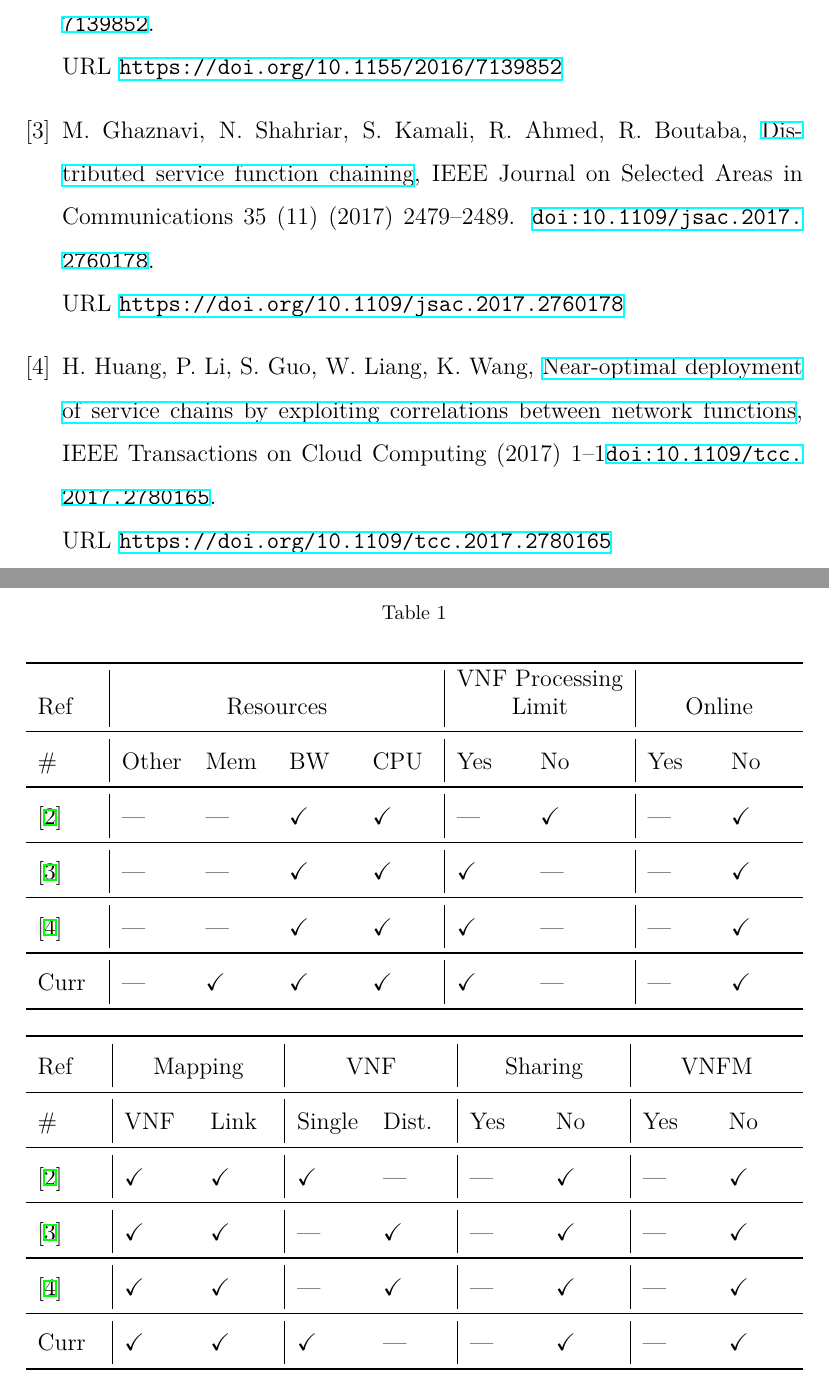
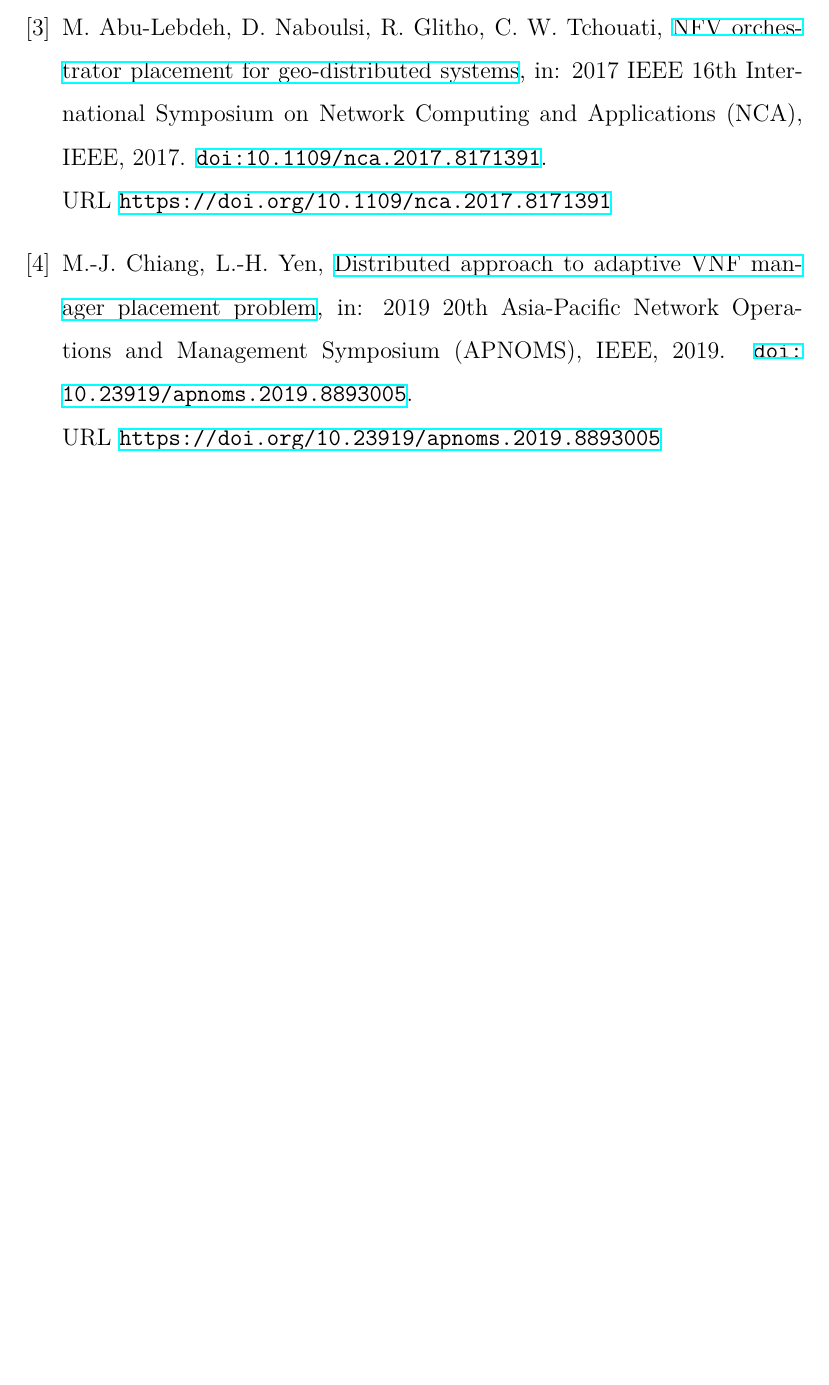
Before and after one commit to reinnet/jsd-mp.article, a LaTeX paper (main.tex, which reads related-works.tex): two parts of pages 5 and 6 of 6 before the commit and part of page 7 of 7 after it, the two joined at a grey line, cut at the place of the change, the shorter picture padded with empty space. Compiled offline with XeLaTeX.

Commit message:
feat: Update Related Works

```diff
--- a/related-works.tex
+++ b/related-works.tex
@@ -19,63 +31 @@ Our work considers these problems as a joint problem and wants to place chains a
 
-\begin{table}[ht]
-    \caption{}
-    \label{table.1}
-    \medskip
-    \begin{tabularx}{\linewidth}{X | X X X X | X X | X X}
-        \toprule
-        Ref &
-        \multicolumn{4}{c|}{Resources} &
-        \multicolumn{2}{c|}{\shortstack{VNF Processing\\Limit}} &
-        \multicolumn{2}{c}{Online} \\
-        \midrule
-        \# &
-        Other &
-        Mem &
-        BW &
-        CPU &
-        Yes &
-        No &
-        Yes &
-        No \\
-        \midrule
-        \cite{Eramo2016} &
-        --- &
-        --- &
-        \checkmark&
-        \checkmark&
-        --- &
-        \checkmark&
-        --- &
-        \checkmark\\
-        \midrule
-        \cite{Ghaznavi2017} &
-        --- &
-        --- &
-        \checkmark&
-        \checkmark&
-        \checkmark&
-        --- &
-        --- &
-        \checkmark\\
-        \midrule
-        \cite{Huang2017} &
-        --- &
-        --- &
-        \checkmark&
-        \checkmark&
-        \checkmark&
-        --- &
-        --- &
-        \checkmark\\
-        \midrule
-        Curr &
-        --- &
-        \checkmark&
-        \checkmark&
-        \checkmark&
-        \checkmark&
-        --- &
-        --- &
-        \checkmark\\
-        \bottomrule
-    \end{tabularx}
@@ -82,2 +35 @@ Our work considers these problems as a joint problem and wants to place chains a
 
-    \bigskip
@@ -84,61 +39 @@ Our work considers these problems as a joint problem and wants to place chains a
 
-    \begin{tabularx}{\linewidth}{X | X X | X X | X X | X X}
-        \toprule
-        Ref &
-        \multicolumn{2}{c|}{Mapping} &
-        \multicolumn{2}{c|}{VNF} &
-        \multicolumn{2}{c|}{Sharing} &
-        \multicolumn{2}{c}{VNFM} \\
-        \midrule
-        \# &
-        VNF &
-        Link &
-        Single &
-        Dist. &
-        Yes &
-        No &
-        Yes &
-        No \\
-        \midrule
-        \cite{Eramo2016} &
-        \checkmark&
-        \checkmark&
-        \checkmark&
-        --- &
-        --- &
-        \checkmark&
-        --- &
-        \checkmark\\
-        \midrule
-        \cite{Ghaznavi2017} &
-        \checkmark&
-        \checkmark&
-        --- &
-        \checkmark&
-        --- &
-        \checkmark&
-        --- &
-        \checkmark\\
-        \midrule
-        \cite{Huang2017} &
-        \checkmark&
-        \checkmark&
-        --- &
-        \checkmark&
-        --- &
-        \checkmark&
-        --- &
-        \checkmark\\
-        \midrule
-        Curr &
-        \checkmark&
-        \checkmark&
-        \checkmark&
-        --- &
-        --- &
-        \checkmark&
-        --- &
-        \checkmark\\
-        \bottomrule
-    \end{tabularx}
-\end{table}
```
Also changed, not shown: related-works.tex (60 more changed lines).
